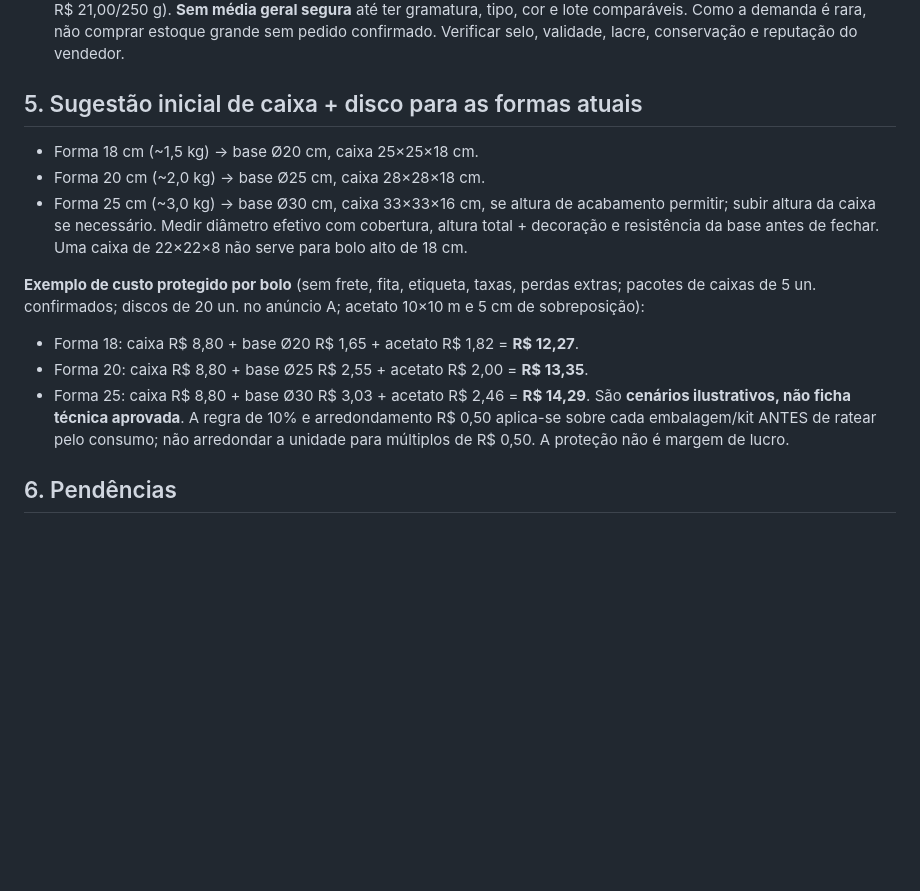
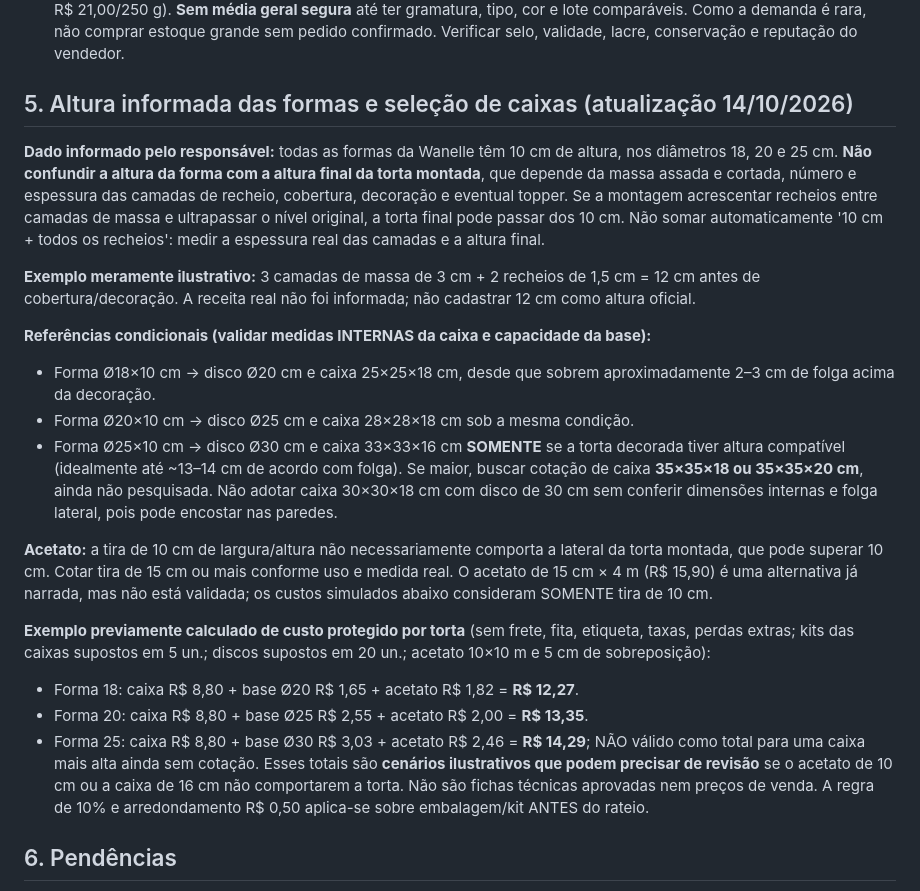
Before and after one commit to leleca7/wanelle-studio, a Markdown page: PESQUISA_SHOPEE_EMBALAGENS_2026-10-14.md, the part around the change. GitHub-like rendering; blank space fills up the shorter version.

Commit message:
docs: corrigir altura das formas e condicionantes de caixas e acetato

```diff
--- a/PESQUISA_SHOPEE_EMBALAGENS_2026-10-14.md
+++ b/PESQUISA_SHOPEE_EMBALAGENS_2026-10-14.md
@@ -53,17 +53,23 @@ Comparar por m² apenas quando produto/espessura, uso alimentar e corte forem co
 - Rosa-bebê — R$ 18,80 por 250 g (R$ 75,20/kg observado; tratar cor e tamanho à parte; custo protegido do pacote = R$ 21,00/250 g).
 **Sem média geral segura** até ter gramatura, tipo, cor e lote comparáveis. Como a demanda é rara, não comprar estoque grande sem pedido confirmado. Verificar selo, validade, lacre, conservação e reputação do vendedor.
 
-## 5. Sugestão inicial de caixa + disco para as formas atuais
-- Forma 18 cm (~1,5 kg) → base Ø20 cm, caixa 25×25×18 cm.
-- Forma 20 cm (~2,0 kg) → base Ø25 cm, caixa 28×28×18 cm.
-- Forma 25 cm (~3,0 kg) → base Ø30 cm, caixa 33×33×16 cm, se altura de acabamento permitir; subir altura da caixa se necessário.
-Medir diâmetro efetivo com cobertura, altura total + decoração e resistência da base antes de fechar. Uma caixa de 22×22×8 não serve para bolo alto de 18 cm.
+## 5. Altura informada das formas e seleção de caixas (atualização 14/10/2026)
+**Dado informado pelo responsável:** todas as formas da Wanelle têm 10 cm de altura, nos diâmetros 18, 20 e 25 cm. **Não confundir a altura da forma com a altura final da torta montada**, que depende da massa assada e cortada, número e espessura das camadas de recheio, cobertura, decoração e eventual topper. Se a montagem acrescentar recheios entre camadas de massa e ultrapassar o nível original, a torta final pode passar dos 10 cm. Não somar automaticamente '10 cm + todos os recheios': medir a espessura real das camadas e a altura final.
 
-**Exemplo de custo protegido por bolo** (sem frete, fita, etiqueta, taxas, perdas extras; pacotes de caixas de 5 un. confirmados; discos de 20 un. no anúncio A; acetato 10×10 m e 5 cm de sobreposição):
+**Exemplo meramente ilustrativo:** 3 camadas de massa de 3 cm + 2 recheios de 1,5 cm = 12 cm antes de cobertura/decoração. A receita real não foi informada; não cadastrar 12 cm como altura oficial.
+
+**Referências condicionais (validar medidas INTERNAS da caixa e capacidade da base):**
+- Forma Ø18×10 cm → disco Ø20 cm e caixa 25×25×18 cm, desde que sobrem aproximadamente 2–3 cm de folga acima da decoração.
+- Forma Ø20×10 cm → disco Ø25 cm e caixa 28×28×18 cm sob a mesma condição.
+- Forma Ø25×10 cm → disco Ø30 cm e caixa 33×33×16 cm **SOMENTE** se a torta decorada tiver altura compatível (idealmente até ~13–14 cm de acordo com folga). Se maior, buscar cotação de caixa **35×35×18 ou 35×35×20 cm**, ainda não pesquisada. Não adotar caixa 30×30×18 cm com disco de 30 cm sem conferir dimensões internas e folga lateral, pois pode encostar nas paredes.
+
+**Acetato:** a tira de 10 cm de largura/altura não necessariamente comporta a lateral da torta montada, que pode superar 10 cm. Cotar tira de 15 cm ou mais conforme uso e medida real. O acetato de 15 cm × 4 m (R$ 15,90) é uma alternativa já narrada, mas não está validada; os custos simulados abaixo consideram SOMENTE tira de 10 cm.
+
+**Exemplo previamente calculado de custo protegido por torta** (sem frete, fita, etiqueta, taxas, perdas extras; kits das caixas supostos em 5 un.; discos supostos em 20 un.; acetato 10×10 m e 5 cm de sobreposição):
 - Forma 18: caixa R$ 8,80 + base Ø20 R$ 1,65 + acetato R$ 1,82 = **R$ 12,27**.
 - Forma 20: caixa R$ 8,80 + base Ø25 R$ 2,55 + acetato R$ 2,00 = **R$ 13,35**.
-- Forma 25: caixa R$ 8,80 + base Ø30 R$ 3,03 + acetato R$ 2,46 = **R$ 14,29**.
-São **cenários ilustrativos, não ficha técnica aprovada**. A regra de 10% e arredondamento R$ 0,50 aplica-se sobre cada embalagem/kit ANTES de ratear pelo consumo; não arredondar a unidade para múltiplos de R$ 0,50. A proteção não é margem de lucro.
+- Forma 25: caixa R$ 8,80 + base Ø30 R$ 3,03 + acetato R$ 2,46 = **R$ 14,29**; NÃO válido como total para uma caixa mais alta ainda sem cotação.
+Esses totais são **cenários ilustrativos que podem precisar de revisão** se o acetato de 10 cm ou a caixa de 16 cm não comportarem a torta. Não são fichas técnicas aprovadas nem preços de venda. A regra de 10% e arredondamento R$ 0,50 aplica-se sobre embalagem/kit ANTES do rateio.
 
 ## 6. Pendências
 1. Confirmar quantidades reais nos kits de caixas 28/30/33, altura máxima dos bolos acabados e resistência estrutural.
```
